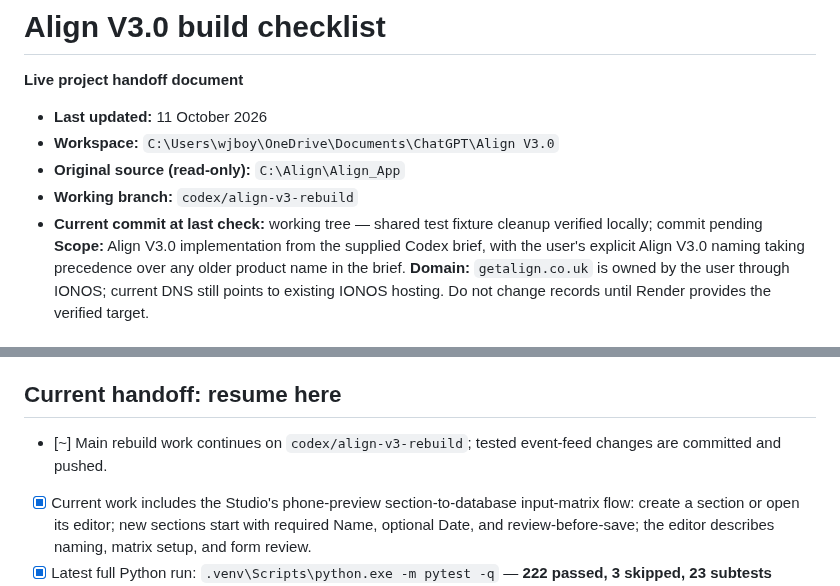
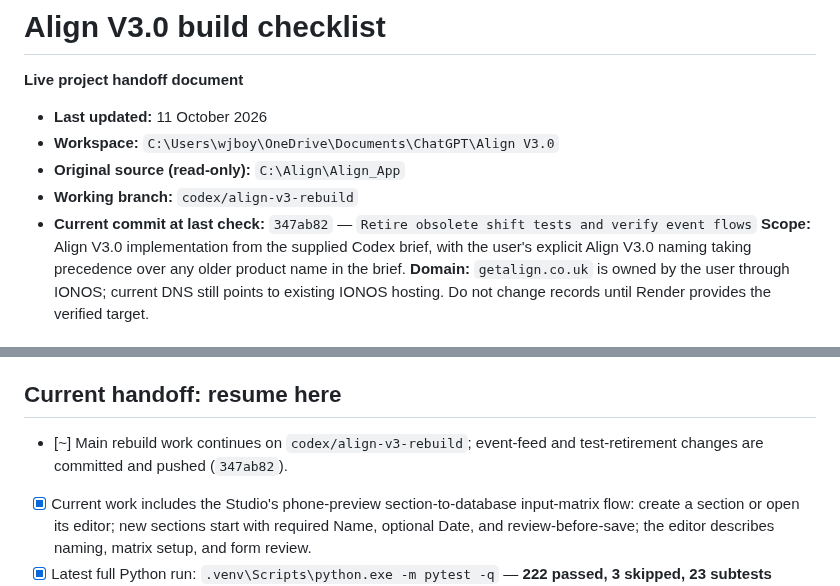
Before and after one commit to wjb006/Align-V3.0, a Markdown page: BUILD_CHECKLIST.md, 2 parts joined by grey strips. Rendered like a GitHub page.

Commit message:
Record verified shift test retirement

```diff
--- a/BUILD_CHECKLIST.md
+++ b/BUILD_CHECKLIST.md
@@ -5,7 +5,7 @@
 - **Workspace:** `C:\Users\wjboy\OneDrive\Documents\ChatGPT\Align V3.0`
 - **Original source (read-only):** `C:\Align\Align_App`
 - **Working branch:** `codex/align-v3-rebuild`
-- **Current commit at last check:** working tree — shared test fixture cleanup verified locally; commit pending
+- **Current commit at last check:** `347ab82` — `Retire obsolete shift tests and verify event flows`
 **Scope:** Align V3.0 implementation from the supplied Codex brief, with the user's explicit Align V3.0 naming taking precedence over any older product name in the brief.
 **Domain:** `getalign.co.uk` is owned by the user through IONOS; current DNS still points to existing IONOS hosting. Do not change records until Render provides the verified target.
 ## How to use this document
@@ -16,7 +16,7 @@
 - Preserve `C:\Align\Align_App` as read-only. Preserve user data and unrelated working-tree changes.
 - GitHub remote is `origin` → private `wjb006/Align-V3.0`; no V3 Render service or dedicated database is provisioned yet.
 ## Current handoff: resume here
-- [~] Main rebuild work continues on `codex/align-v3-rebuild`; tested event-feed changes are committed and pushed.
+- [~] Main rebuild work continues on `codex/align-v3-rebuild`; event-feed and test-retirement changes are committed and pushed (`347ab82`).
 - [x] Current work includes the Studio's phone-preview section-to-database input-matrix flow: create a section or open its editor; new sections start with required Name, optional Date, and review-before-save; the editor describes naming, matrix setup, and form review.
 - [x] Latest full Python run: `.venv\Scripts\python.exe -m pytest -q` — **222 passed, 3 skipped, 23 subtests passed** (11 October 2026); retired shift-only test modules were removed and shared test setup was moved to `test_support.py`.
 - [x] Latest desktop Playwright run: `node browser-tests/align.spec.js` — passed, covering section records, calendar event list/month views, Studio draft/publish, and phone preview. Shift totals and annual-leave UI expectations were removed from the retained calendar check.
```
